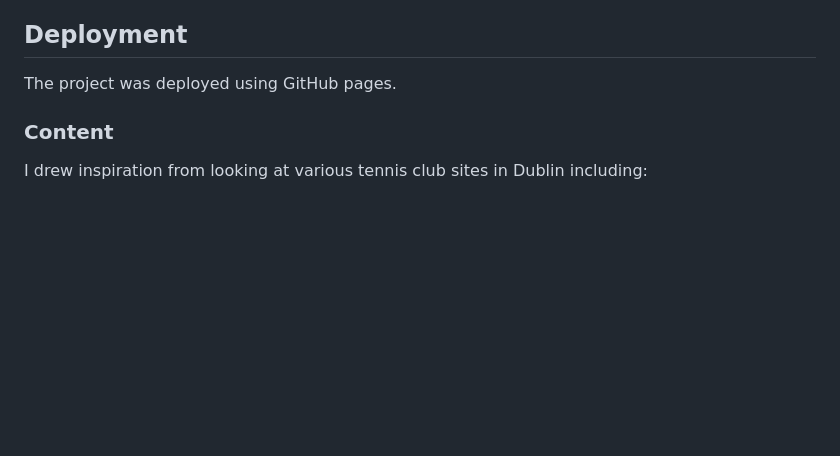
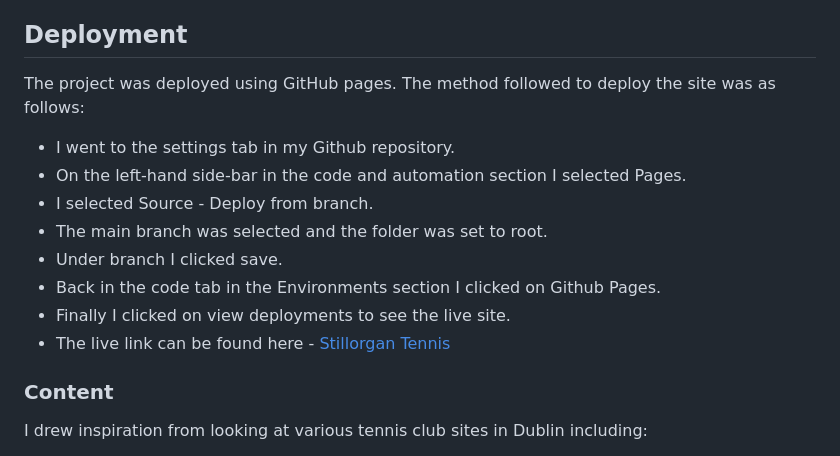
Before and after one commit to cgrace0044/stillorgan-tennis, a Markdown page: README.md, the part around the change. Drawn GitHub-style; blank space fills up the shorter version.

Commit message:
update deployment section of readme file with how to publish to Github

```diff
--- a/README.md
+++ b/README.md
@@ -193,7 +193,16 @@ No known bugs.
 
 ## Deployment
 
-The project was deployed using GitHub pages.
+The project was deployed using GitHub pages. The method followed to deploy the site was as follows:
+
+- I went to the settings tab in my Github repository.
+- On the left-hand side-bar in the code and automation section I selected Pages.
+- I selected Source - Deploy from branch.
+- The main branch was selected and the folder was set to root.
+- Under branch I clicked save.
+- Back in the code tab in the Environments section I clicked on Github Pages.
+- Finally I clicked on view deployments to see the live site.
+- The live link can be found here - [Stillorgan Tennis](https://cgrace0044.github.io/stillorgan-tennis/)
 
 ### Content
 
```
